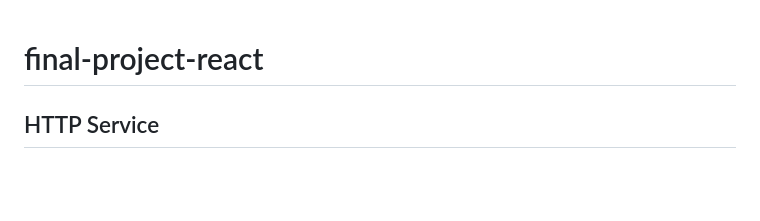
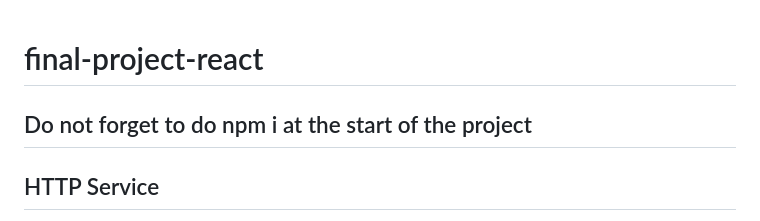
Before and after one commit to vitorreisler/final-project-react, a Markdown page: README.md, the part around the change. Drawn GitHub-style; blank space fills up the shorter version.

```diff
--- a/README.md
+++ b/README.md
@@ -1,4 +1,6 @@
 # final-project-react
+
+## Do not forget to do npm i at the start of the project
 
 ## HTTP Service
 get(url)
```
